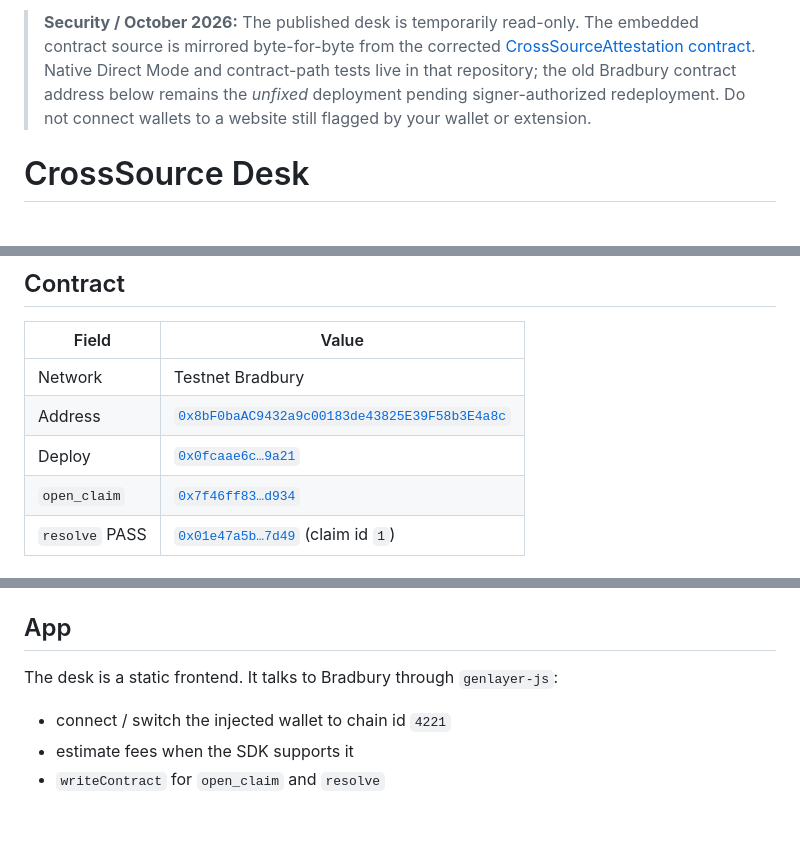
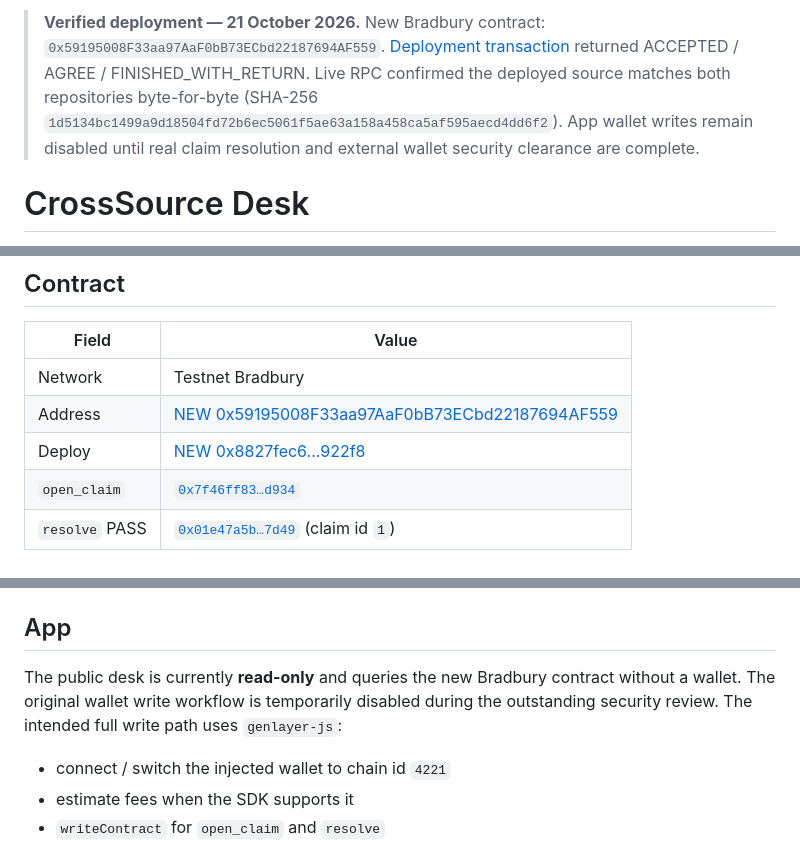
Before and after one commit to knisaci/CrossSourceDesk, a Markdown page: README.md, 3 parts joined by grey strips. GitHub-like rendering; blank space fills up the shorter version.

Commit message:
Update CrossSourceDesk evidence to verified new Bradbury deployment

```diff
--- a/README.md
+++ b/README.md
@@ -1,10 +1,11 @@
-> **Security / October 2026:** The published desk is temporarily read-only.
-> The embedded contract source is mirrored byte-for-byte from the corrected
-> [CrossSourceAttestation contract](https://github.com/knisaci/CrossSourceAttestation/blob/main/contracts/CrossSourceAttestation.py).
-> Native Direct Mode and contract-path tests live in that repository; the old
-> Bradbury contract address below remains the *unfixed* deployment pending
-> signer-authorized redeployment. Do not connect wallets to a website still
-> flagged by your wallet or extension.
+> **Verified deployment — 21 October 2026.** New Bradbury contract:
+> `0x59195008F33aa97AaF0bB73ECbd22187694AF559`.
+> [Deployment transaction](https://explorer-bradbury.genlayer.com/tx/0x8827fec61f1d475ad9f21b8c337b7a6b672a35237d4587ef6b815fbfcf0922f8)
+> returned ACCEPTED / AGREE / FINISHED_WITH_RETURN. Live RPC confirmed the
+> deployed source matches both repositories byte-for-byte (SHA-256
+> `1d5134bc1499a9d18504fd72b6ec5061f5ae63a158a458ca5af595aecd4dd6f2`).
+> App wallet writes remain disabled until real claim resolution and external
+> wallet security clearance are complete.
 
 # CrossSource Desk
 
@@ -30,8 +31,8 @@ Milestones, listing rules, and agent deliverables are usually checked by a perso
 | Field | Value |
 | --- | --- |
 | Network | Testnet Bradbury |
-| Address | [`0x8bF0baAC9432a9c00183de43825E39F58b3E4a8c`](https://explorer-bradbury.genlayer.com/address/0x8bF0baAC9432a9c00183de43825E39F58b3E4a8c) |
-| Deploy | [`0x0fcaae6c…9a21`](https://explorer-bradbury.genlayer.com/tx/0x0fcaae6c78611df87a6914fd9fce952b45cca336c0db828769b284ff697a9a21) |
+| Address | [NEW 0x59195008F33aa97AaF0bB73ECbd22187694AF559](https://explorer-bradbury.genlayer.com/address/0x59195008F33aa97AaF0bB73ECbd22187694AF559) |
+| Deploy | [NEW 0x8827fec6…922f8](https://explorer-bradbury.genlayer.com/tx/0x8827fec61f1d475ad9f21b8c337b7a6b672a35237d4587ef6b815fbfcf0922f8) |
 | `open_claim` | [`0x7f46ff83…d934`](https://explorer-bradbury.genlayer.com/tx/0x7f46ff8380e262b167740385e511666d25f3eb366d43e76b5f0ed97f4951d934) |
 | `resolve` PASS | [`0x01e47a5b…7d49`](https://explorer-bradbury.genlayer.com/tx/0x01e47a5b666f42a36c0ffa86e5bd2602f0cc6230f6bfda705833382494f27d49) (claim id `1`) |
 
@@ -45,7 +46,7 @@ Source: [`contracts/CrossSourceAttestation.py`](contracts/CrossSourceAttestation
 
 ## App
 
-The desk is a static frontend. It talks to Bradbury through `genlayer-js`:
+The public desk is currently **read-only** and queries the new Bradbury contract without a wallet. The original wallet write workflow is temporarily disabled during the outstanding security review. The intended full write path uses `genlayer-js`:
 
 - connect / switch the injected wallet to chain id `4221`
 - estimate fees when the SDK supports it
```
